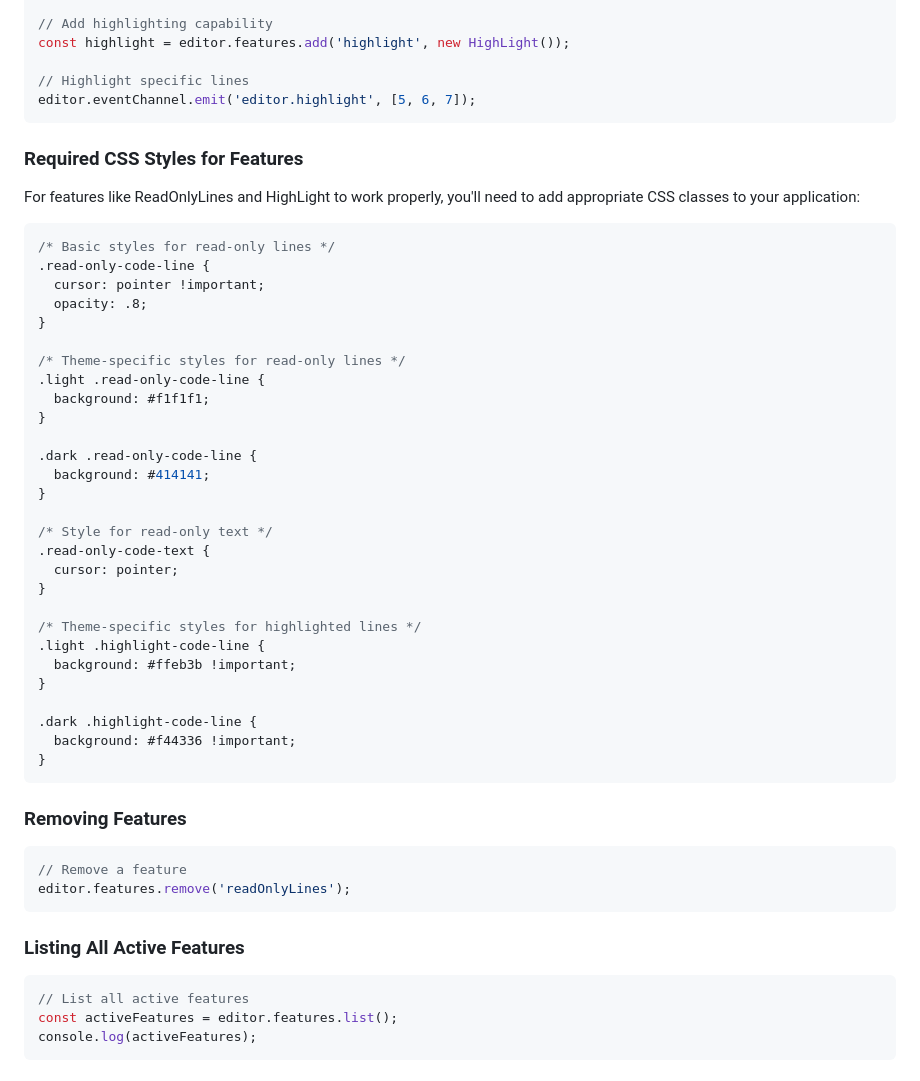
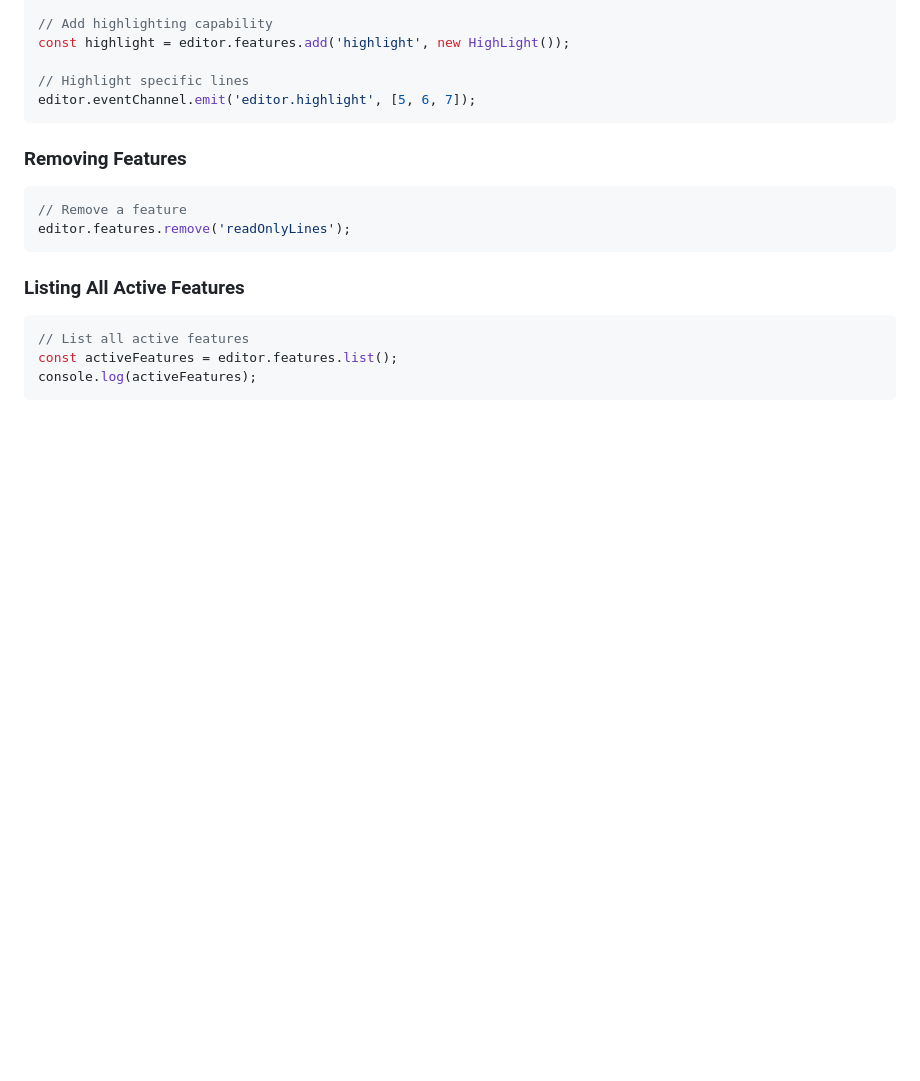
Before and after one commit to duongtdn/monaco-ext, a Markdown page: README.md, the part around the change. GitHub-like rendering; blank space fills up the shorter version.

Commit message:
feat: remove Selected Style section from README

````diff
--- a/README.md
+++ b/README.md
@@ -72,41 +72,6 @@ const highlight = editor.features.add('highlight', new HighLight());
 
 // Highlight specific lines
 editor.eventChannel.emit('editor.highlight', [5, 6, 7]);
-```
-
-### Required CSS Styles for Features
-
-For features like ReadOnlyLines and HighLight to work properly, you'll need to add appropriate CSS classes to your application:
-
-```css
-/* Basic styles for read-only lines */
-.read-only-code-line {
-  cursor: pointer !important;
-  opacity: .8;
-}
-
-/* Theme-specific styles for read-only lines */
-.light .read-only-code-line {
-  background: #f1f1f1;
-}
-
-.dark .read-only-code-line {
-  background: #414141;
-}
-
-/* Style for read-only text */
-.read-only-code-text {
-  cursor: pointer;
-}
-
-/* Theme-specific styles for highlighted lines */
-.light .highlight-code-line {
-  background: #ffeb3b !important;
-}
-
-.dark .highlight-code-line {
-  background: #f44336 !important;
-}
 ```
 
 ### Removing Features
````
